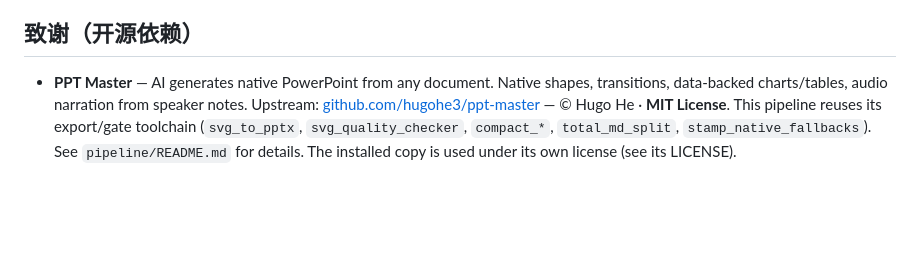
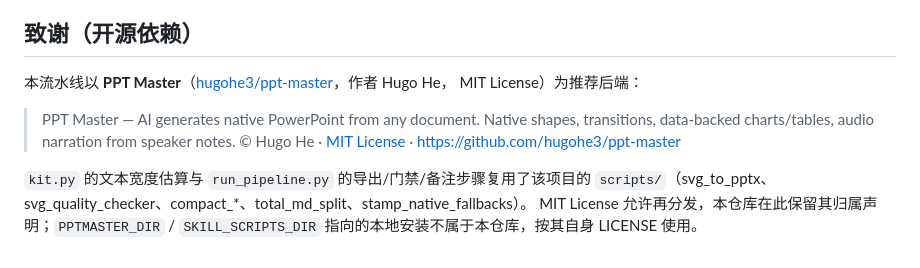
Before and after one commit to CL4Y68/paper-fig-deck, a Markdown page: README.md, the part around the change. Rendered like a GitHub page; blank space fills up the shorter version.

Commit message:
README: restore the Chinese full-length PPT Master attribution
the orphan rebuild had silently translated it to English; user wants the
original Chinese version (verbatim from pre-orphan commit 3fbc1c6),
including the closing PPTMASTER_DIR/SKILL_SCRIPTS_DIR license note.

```diff
--- a/README.md
+++ b/README.md
@@ -76,11 +76,15 @@ flowchart LR
 
 ## 致谢（开源依赖）
 
-- **PPT Master** — AI generates native PowerPoint from any document.
-  Native shapes, transitions, data-backed charts/tables, audio narration
-  from speaker notes. Upstream:
-  [github.com/hugohe3/ppt-master](https://github.com/hugohe3/ppt-master) —
-  © Hugo He · **MIT License**. This pipeline reuses its export/gate toolchain
-  (`svg_to_pptx`, `svg_quality_checker`, `compact_*`, `total_md_split`,
-  `stamp_native_fallbacks`). See `pipeline/README.md` for details. The installed
-  copy is used under its own license (see its LICENSE).
+本流水线以 **PPT Master**（[hugohe3/ppt-master](https://github.com/hugohe3/ppt-master)，作者 Hugo He，
+MIT License）为推荐后端：
+
+> PPT Master — AI generates native PowerPoint from any document. Native shapes,
+> transitions, data-backed charts/tables, audio narration from speaker notes.
+> © Hugo He · [MIT License](https://opensource.org/licenses/MIT) ·
+> [https://github.com/hugohe3/ppt-master](https://github.com/hugohe3/ppt-master)
+
+`kit.py` 的文本宽度估算与 `run_pipeline.py` 的导出/门禁/备注步骤复用了该项目的
+`scripts/`（svg_to_pptx、svg_quality_checker、compact_*、total_md_split、stamp_native_fallbacks）。
+MIT License 允许再分发，本仓库在此保留其归属声明；`PPTMASTER_DIR` / `SKILL_SCRIPTS_DIR`
+指向的本地安装不属于本仓库，按其自身 LICENSE 使用。
```
